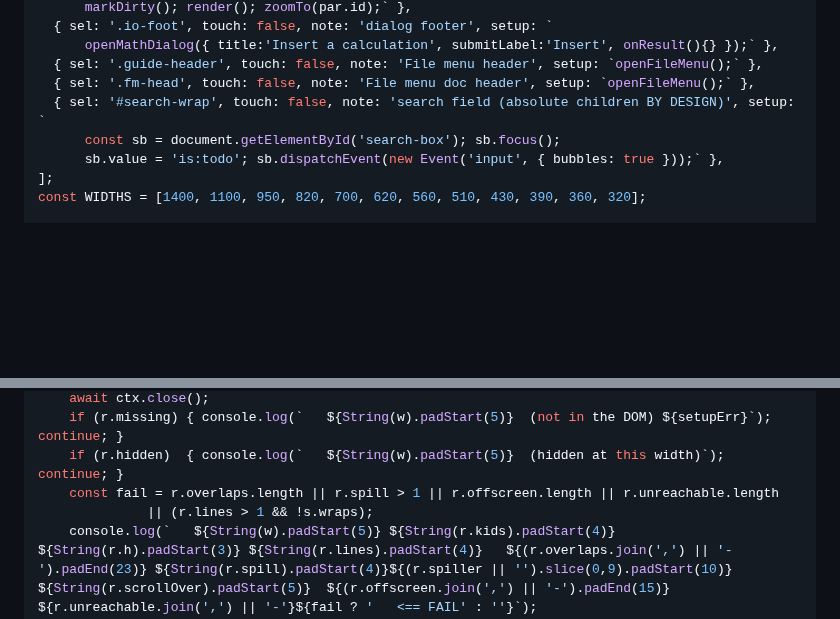
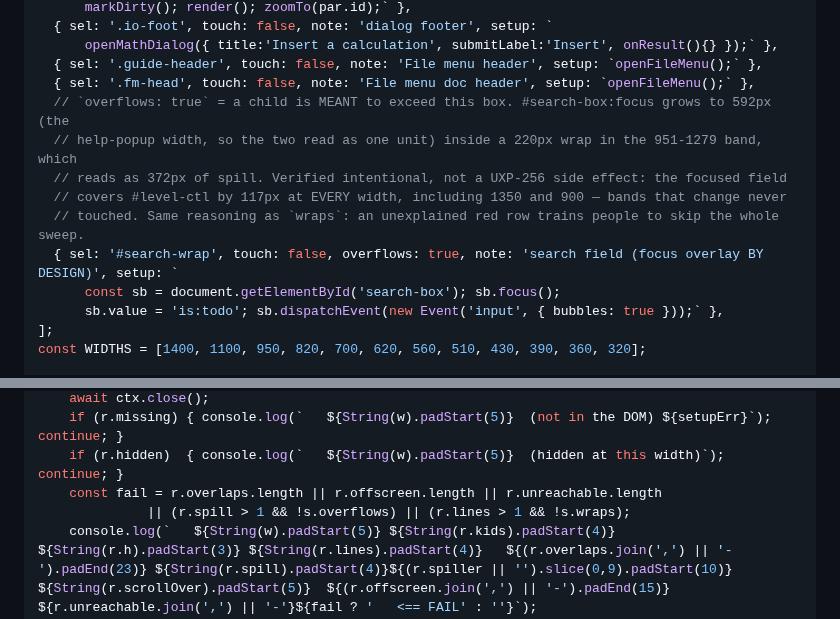
Before and after one commit to zntznt/pointliner, a Markdown page: guidance/ux-definition-of-done.md, 2 parts joined by grey strips. GitHub-like rendering; folded sections open; blank space fills up the shorter version.

Commit message:
marked the rows that reflow by design in the layout driver
The corrected sweep flagged six rows that wrap on purpose (.cap-row, .ag-top,
#breadcrumb-row) and the focused search field, which grows to 592px inside a
220px wrap so the field and its help popup read as one unit. All four are
intended and were verified as such: the search overlay covers #level-ctl by
117px at every width including the two bands UXP-256 never touched.

Left alone they would be permanently red rows, and a driver that always prints
failures is one people learn to skip -- which is how the toolbar defect survived
four PRs. Each surface now declares its intent with a wraps or overflows flag,
so an UNEXPECTED wrap or spill anywhere else still fails.

```diff
--- a/guidance/ux-definition-of-done.md
+++ b/guidance/ux-definition-of-done.md
@@ -223,7 +223,12 @@ const SURFACES = [
       openMathDialog({ title:'Insert a calculation', submitLabel:'Insert', onResult(){} });` },
   { sel: '.guide-header', touch: false, note: 'File menu header', setup: `openFileMenu();` },
   { sel: '.fm-head', touch: false, note: 'File menu doc header', setup: `openFileMenu();` },
-  { sel: '#search-wrap', touch: false, note: 'search field (absolute children BY DESIGN)', setup: `
+  // `overflows: true` = a child is MEANT to exceed this box. #search-box:focus grows to 592px (the
+  // help-popup width, so the two read as one unit) inside a 220px wrap in the 951-1279 band, which
+  // reads as 372px of spill. Verified intentional, not a UXP-256 side effect: the focused field
+  // covers #level-ctl by 117px at EVERY width, including 1350 and 900 — bands that change never
+  // touched. Same reasoning as `wraps`: an unexplained red row trains people to skip the whole sweep.
+  { sel: '#search-wrap', touch: false, overflows: true, note: 'search field (focus overlay BY DESIGN)', setup: `
       const sb = document.getElementById('search-box'); sb.focus();
       sb.value = 'is:todo'; sb.dispatchEvent(new Event('input', { bubbles: true }));` },
 ];
@@ -319,8 +324,8 @@ for (const s of SURFACES) {
     await ctx.close();
     if (r.missing) { console.log(`   ${String(w).padStart(5)}  (not in the DOM) ${setupErr}`); continue; }
     if (r.hidden)  { console.log(`   ${String(w).padStart(5)}  (hidden at this width)`); continue; }
-    const fail = r.overlaps.length || r.spill > 1 || r.offscreen.length || r.unreachable.length
-              || (r.lines > 1 && !s.wraps);
+    const fail = r.overlaps.length || r.offscreen.length || r.unreachable.length
+              || (r.spill > 1 && !s.overflows) || (r.lines > 1 && !s.wraps);
     console.log(`   ${String(w).padStart(5)} ${String(r.kids).padStart(4)} ${String(r.h).padStart(3)} ${String(r.lines).padStart(4)}   ${(r.overlaps.join(',') || '-').padEnd(23)} ${String(r.spill).padStart(4)}${(r.spiller || '').slice(0,9).padStart(10)}  ${String(r.scrollOver).padStart(5)}  ${(r.offscreen.join(',') || '-').padEnd(15)}  ${r.unreachable.join(',') || '-'}${fail ? '   <== FAIL' : ''}`);
   }
 }
```
